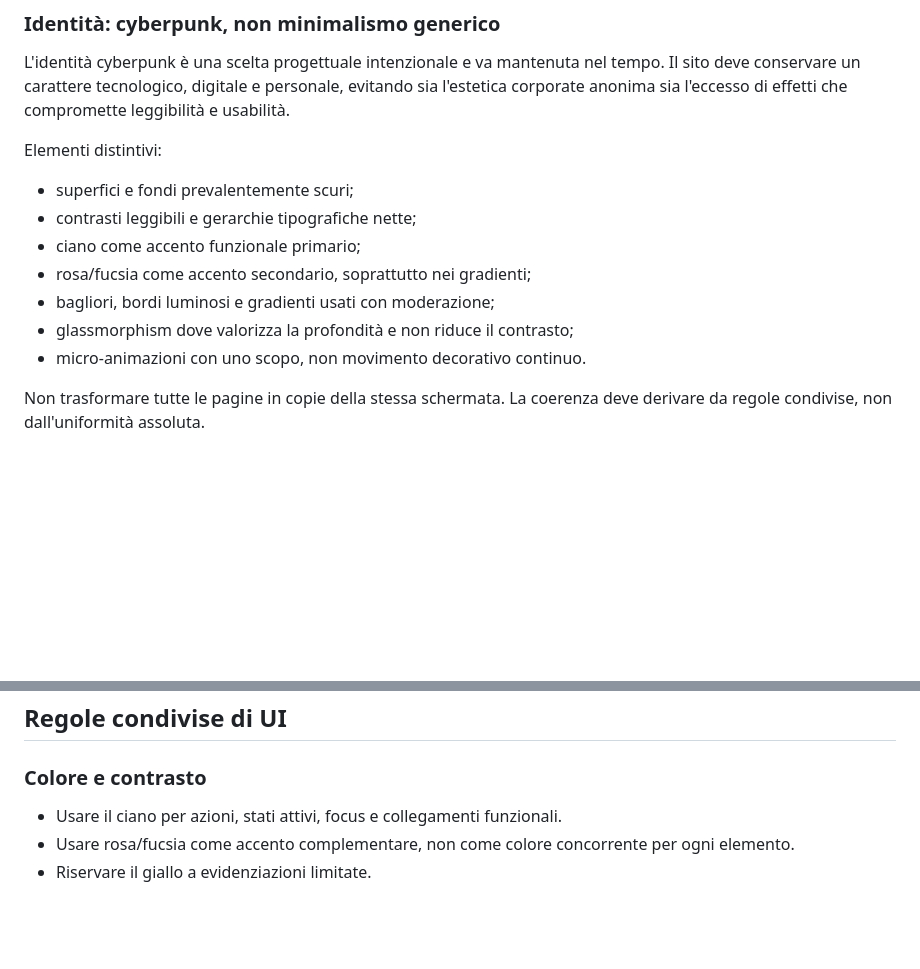
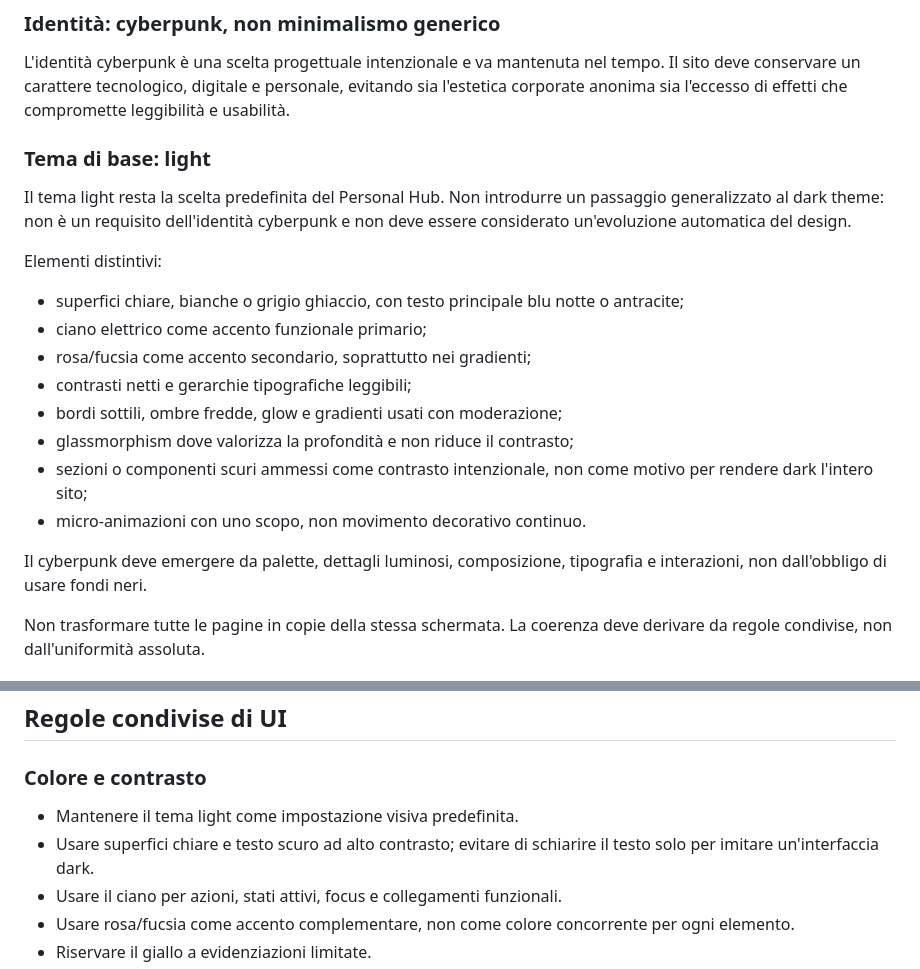
Before and after one commit to marco-scatassi/marco-scatassi.github.io, a Markdown page: README.md, 2 parts joined by grey strips. GitHub-like rendering; blank space fills up the shorter version.

Commit message:
docs: keep light cyberpunk theme as default

```diff
--- a/README.md
+++ b/README.md
@@ -10,14 +10,21 @@ Questo repository contiene il frontend statico pubblicato tramite GitHub Pages.
 
 L'identità cyberpunk è una scelta progettuale intenzionale e va mantenuta nel tempo. Il sito deve conservare un carattere tecnologico, digitale e personale, evitando sia l'estetica corporate anonima sia l'eccesso di effetti che compromette leggibilità e usabilità.
 
+### Tema di base: light
+
+Il tema light resta la scelta predefinita del Personal Hub. Non introdurre un passaggio generalizzato al dark theme: non è un requisito dell'identità cyberpunk e non deve essere considerato un'evoluzione automatica del design.
+
 Elementi distintivi:
-- superfici e fondi prevalentemente scuri;
-- contrasti leggibili e gerarchie tipografiche nette;
-- ciano come accento funzionale primario;
+- superfici chiare, bianche o grigio ghiaccio, con testo principale blu notte o antracite;
+- ciano elettrico come accento funzionale primario;
 - rosa/fucsia come accento secondario, soprattutto nei gradienti;
-- bagliori, bordi luminosi e gradienti usati con moderazione;
+- contrasti netti e gerarchie tipografiche leggibili;
+- bordi sottili, ombre fredde, glow e gradienti usati con moderazione;
 - glassmorphism dove valorizza la profondità e non riduce il contrasto;
+- sezioni o componenti scuri ammessi come contrasto intenzionale, non come motivo per rendere dark l'intero sito;
 - micro-animazioni con uno scopo, non movimento decorativo continuo.
+
+Il cyberpunk deve emergere da palette, dettagli luminosi, composizione, tipografia e interazioni, non dall'obbligo di usare fondi neri.
 
 Non trasformare tutte le pagine in copie della stessa schermata. La coerenza deve derivare da regole condivise, non dall'uniformità assoluta.
 
@@ -38,6 +45,8 @@ La home iniziale deve rendere immediata la scelta tra Portfolio e Personal. La m
 ## Regole condivise di UI
 
 ### Colore e contrasto
+- Mantenere il tema light come impostazione visiva predefinita.
+- Usare superfici chiare e testo scuro ad alto contrasto; evitare di schiarire il testo solo per imitare un'interfaccia dark.
 - Usare il ciano per azioni, stati attivi, focus e collegamenti funzionali.
 - Usare rosa/fucsia come accento complementare, non come colore concorrente per ogni elemento.
 - Riservare il giallo a evidenziazioni limitate.
```
